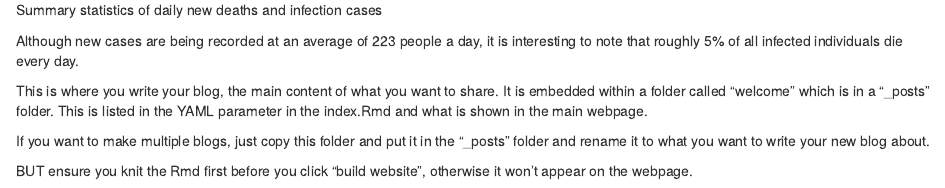
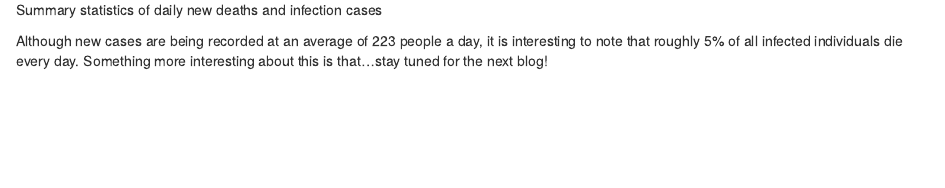
Before and after one commit to etc5523-2020/my-blog-jthoma48, an R Markdown document (_posts/welcome/welcome.Rmd): the page in a window 1100 px wide, from 2960 px down. Rendered offline with R 4.5, knitr and Pandoc, with nearby package versions; drawn as R Markdown's standard HTML page in place of the format the file asks for.

Commit message:
Building website

````diff
--- a/_posts/welcome/welcome.Rmd
+++ b/_posts/welcome/welcome.Rmd
@@ -94,10 +94,4 @@ infection_deaths %>% datatable() %>%
 ```
 
 
-Although new cases are being recorded at an average of 223 people a day, it is interesting to note that roughly 5% of all infected individuals die every day.
-
-This is where you write your blog, the main content of what you want to share. It is embedded within a folder called "welcome" which is in a "_posts" folder. This is listed in the YAML parameter in the index.Rmd and what is shown in the main webpage.
-
-If you want to make multiple blogs, just copy this folder and put it in the "_posts" folder and rename it to what you want to write your new blog about.
-
-BUT ensure you knit the Rmd first before you click "build website", otherwise it won't appear on the webpage.
+Although new cases are being recorded at an average of 223 people a day, it is interesting to note that roughly 5% of all infected individuals die every day. Something more interesting about this is that...stay tuned for the next blog!
````
Also changed, not shown: _posts/welcome/welcome.html, 4 other files.
